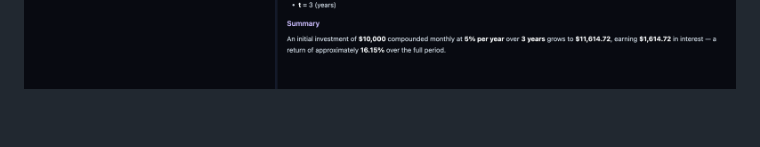
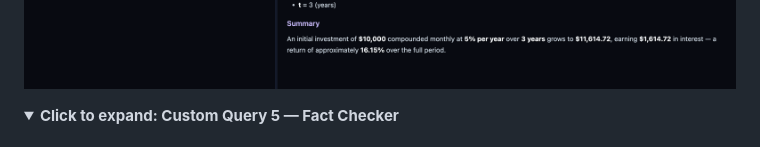
Before and after one commit to Shwethaamrutha/EAGv3-Session8, a Markdown page: README.md, the part around one of its changes. Drawn GitHub-style; folded sections open.

```diff
--- a/README.md
+++ b/README.md
@@ -310,4 +310,5 @@ Real-time WebSocket dashboard at `http://localhost:8080`:
 
 </details>
 
+<details><summary><b>Click to expand: Custom Query 5 — Fact Checker </b></summary>
 
```
Also changed, not shown: other parts of README.md (+6 -0 lines).
